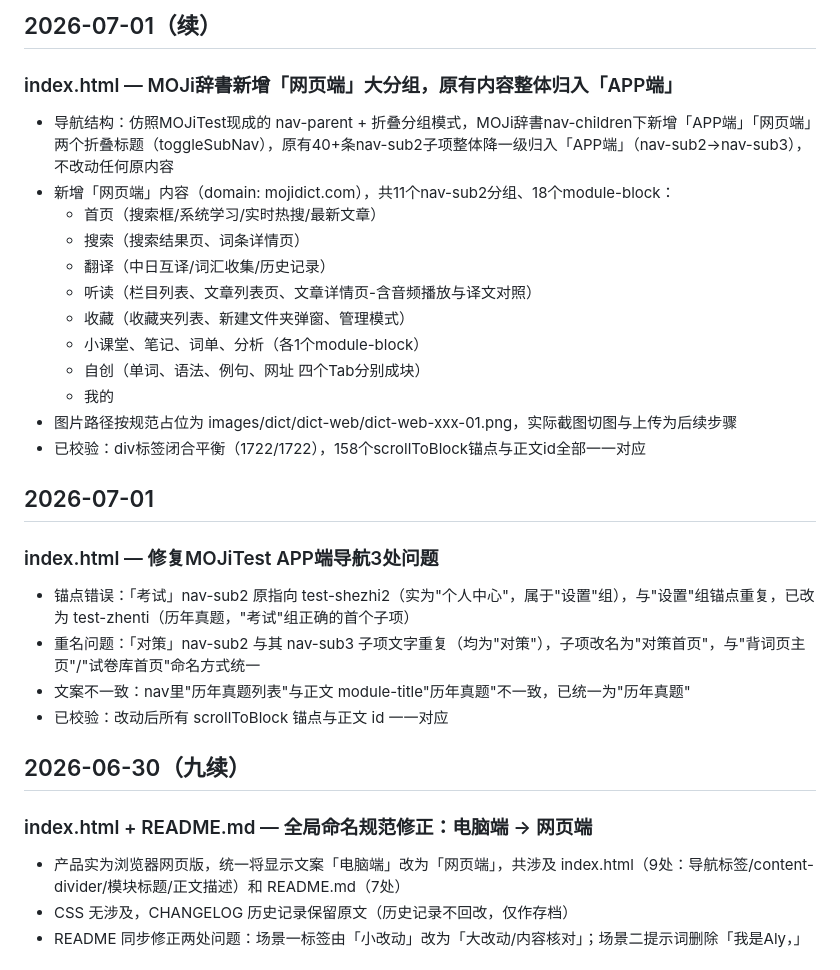
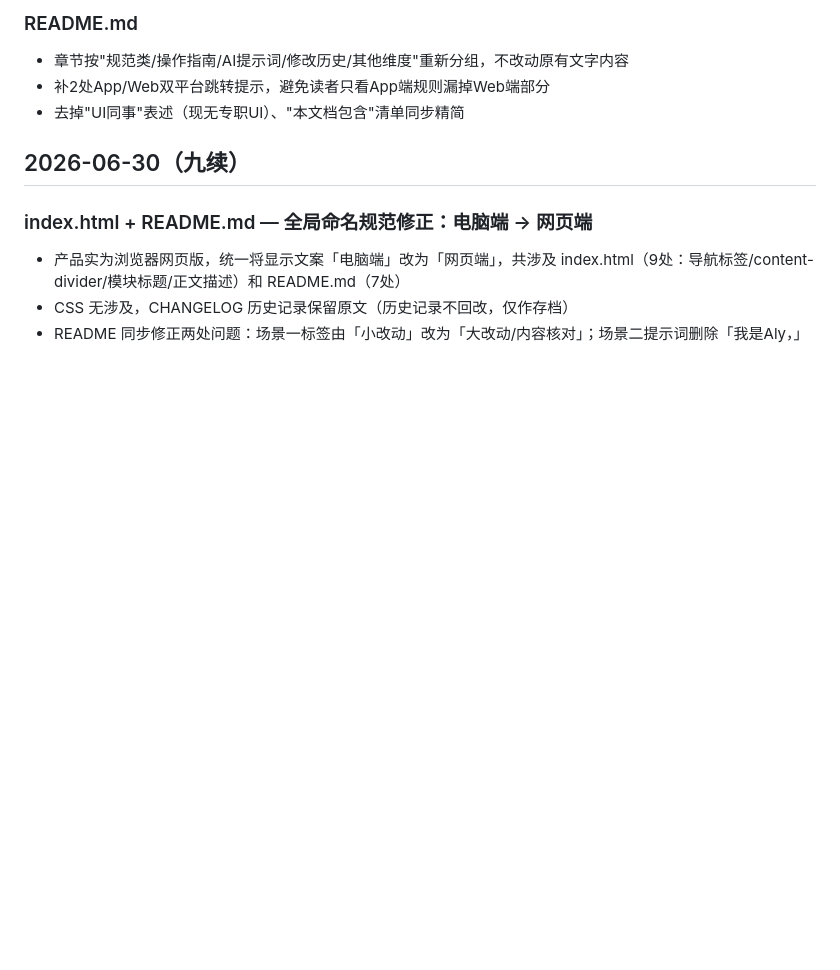
Before and after one commit to alylearn/moji_manual, a Markdown page: CHANGELOG.md, the part around one of its changes. GitHub-like rendering; blank space fills up the shorter version.

```diff
--- a/CHANGELOG.md
+++ b/CHANGELOG.md
@@ -32,24 +11,7 @@
-## 2026-07-01（续）
-### index.html — MOJi辞書新增「网页端」大分组，原有内容整体归入「APP端」
-- 导航结构：仿照MOJiTest现成的 nav-parent + 折叠分组模式，MOJi辞書nav-children下新增「APP端」「网页端」两个折叠标题（toggleSubNav），原有40+条nav-sub2子项整体降一级归入「APP端」（nav-sub2→nav-sub3），不改动任何原内容
-- 新增「网页端」内容（domain: mojidict.com），共11个nav-sub2分组、18个module-block：
-  - 首页（搜索框/系统学习/实时热搜/最新文章）
-  - 搜索（搜索结果页、词条详情页）
-  - 翻译（中日互译/词汇收集/历史记录）
-  - 听读（栏目列表、文章列表页、文章详情页-含音频播放与译文对照）
-  - 收藏（收藏夹列表、新建文件夹弹窗、管理模式）
-  - 小课堂、笔记、词单、分析（各1个module-block）
-  - 自创（单词、语法、例句、网址 四个Tab分别成块）
-  - 我的
-- 图片路径按规范占位为 images/dict/dict-web/dict-web-xxx-01.png，实际截图切图与上传为后续步骤
-- 已校验：div标签闭合平衡（1722/1722），158个scrollToBlock锚点与正文id全部一一对应
-
-## 2026-07-01
-### index.html — 修复MOJiTest APP端导航3处问题
-- 锚点错误：「考试」nav-sub2 原指向 test-shezhi2（实为"个人中心"，属于"设置"组），与"设置"组锚点重复，已改为 test-zhenti（历年真题，"考试"组正确的首个子项）
-- 重名问题：「对策」nav-sub2 与其 nav-sub3 子项文字重复（均为"对策"），子项改名为"对策首页"，与"背词页主页"/"试卷库首页"命名方式统一
-- 文案不一致：nav里"历年真题列表"与正文 module-title"历年真题"不一致，已统一为"历年真题"
-- 已校验：改动后所有 scrollToBlock 锚点与正文 id 一一对应
+### README.md
+- 章节按"规范类/操作指南/AI提示词/修改历史/其他维度"重新分组，不改动原有文字内容
+- 补2处App/Web双平台跳转提示，避免读者只看App端规则漏掉Web端部分
+- 去掉"UI同事"表述（现无专职UI）、"本文档包含"清单同步精简
 
 ## 2026-06-30（九续）
 ### index.html + README.md — 全局命名规范修正：电脑端 → 网页端
```
Also changed, not shown: other parts of CHANGELOG.md (+8 -29 lines), README.md (+1 -1 lines).
